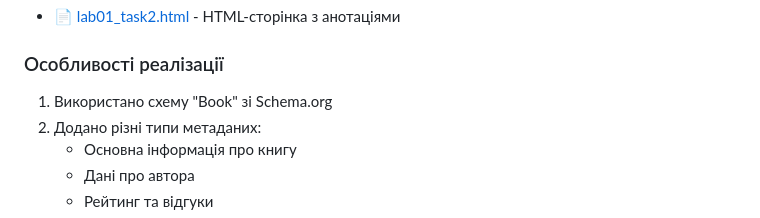
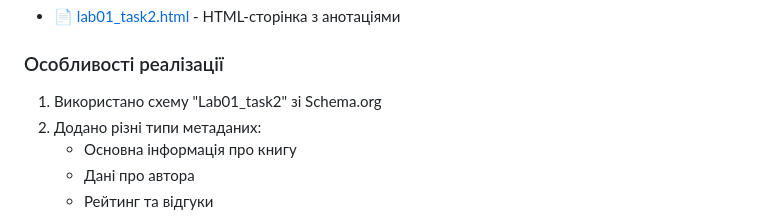
Before and after one commit to kodarak/Semantic-Web, a Markdown page: README.md, the part around one of its changes. Drawn GitHub-style.

```diff
--- a/README.md
+++ b/README.md
@@ -204,7 +204,7 @@
 - 📄 [lab01_task2.html](Lab01/lab01_task2.html) - HTML-сторінка з анотаціями
 
 ### Особливості реалізації
-1. Використано схему "Book" зі Schema.org
+1. Використано схему "Lab01_task2" зі Schema.org
 2. Додано різні типи метаданих:
    - Основна інформація про книгу
    - Дані про автора
```
Also changed, not shown: other parts of README.md (+2 -0 lines).
